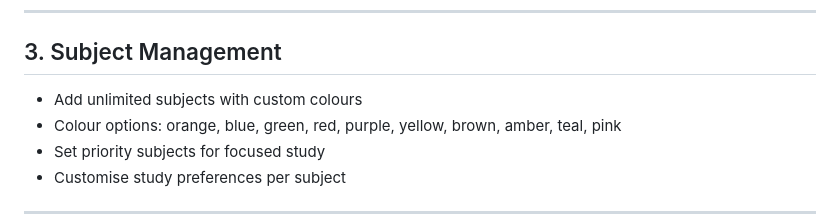
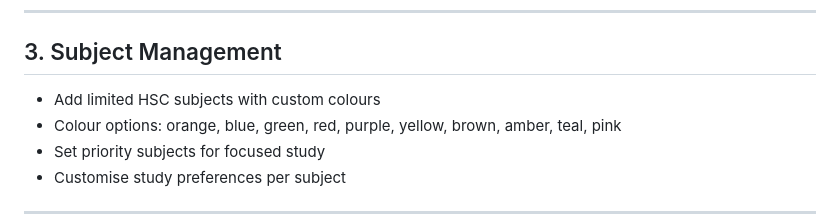
Before and after one commit to overism/12SE_YatharthJain_MajorProject, a Markdown page: README.md, the part around the change. GitHub-like rendering.

Commit message:
Update subject management description in README

```diff
--- a/README.md
+++ b/README.md
@@ -262,7 +262,7 @@ The intelligent study scheduler is the core feature of Dusty AI:
 
 ## 3. Subject Management
 
-* Add unlimited subjects with custom colours
+* Add limited HSC subjects with custom colours
 * Colour options: orange, blue, green, red, purple, yellow, brown, amber, teal, pink
 * Set priority subjects for focused study
 * Customise study preferences per subject
```
